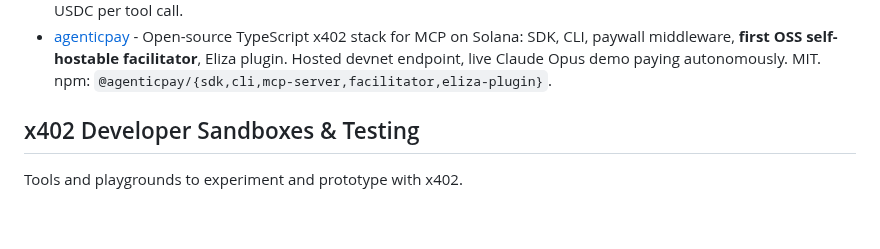
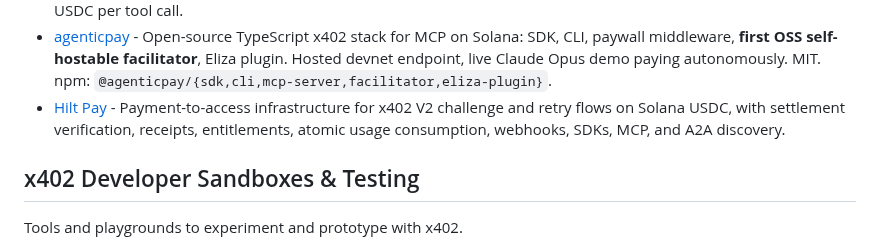
Before and after one commit to michielpost/x402-dev, a Markdown page: Projects.md, the part around the change. Rendered like a GitHub page; blank space fills up the shorter version.

Commit message:
Add Hilt Pay

```diff
--- a/Projects.md
+++ b/Projects.md
@@ -67,6 +67,7 @@ Libraries, SDKs, and dev tools for building with x402.
 - [cipher-x402-client](https://github.com/cryptomotifs/cipher-x402-client) - Tiny TypeScript client for x402 v2. Zero-config USDC-on-Base, auto-retry on 402 Payment Required.
 - [cipher-x402-mcp](https://github.com/cryptomotifs/cipher-x402-mcp) - MCP server exposing 8 CIPHER x402-gated tools to Claude/Cursor/VS Code. Agents auto-pay USDC per tool call.
 - [agenticpay](https://github.com/krystiangw/agenticpay) - Open-source TypeScript x402 stack for MCP on Solana: SDK, CLI, paywall middleware, **first OSS self-hostable facilitator**, Eliza plugin. Hosted devnet endpoint, live Claude Opus demo paying autonomously. MIT. npm: `@agenticpay/{sdk,cli,mcp-server,facilitator,eliza-plugin}`.
+- [Hilt Pay](https://www.hilt.so/x402) - Payment-to-access infrastructure for x402 V2 challenge and retry flows on Solana USDC, with settlement verification, receipts, entitlements, atomic usage consumption, webhooks, SDKs, MCP, and A2A discovery.
 
 ## x402 Developer Sandboxes & Testing
 Tools and playgrounds to experiment and prototype with x402.
```
